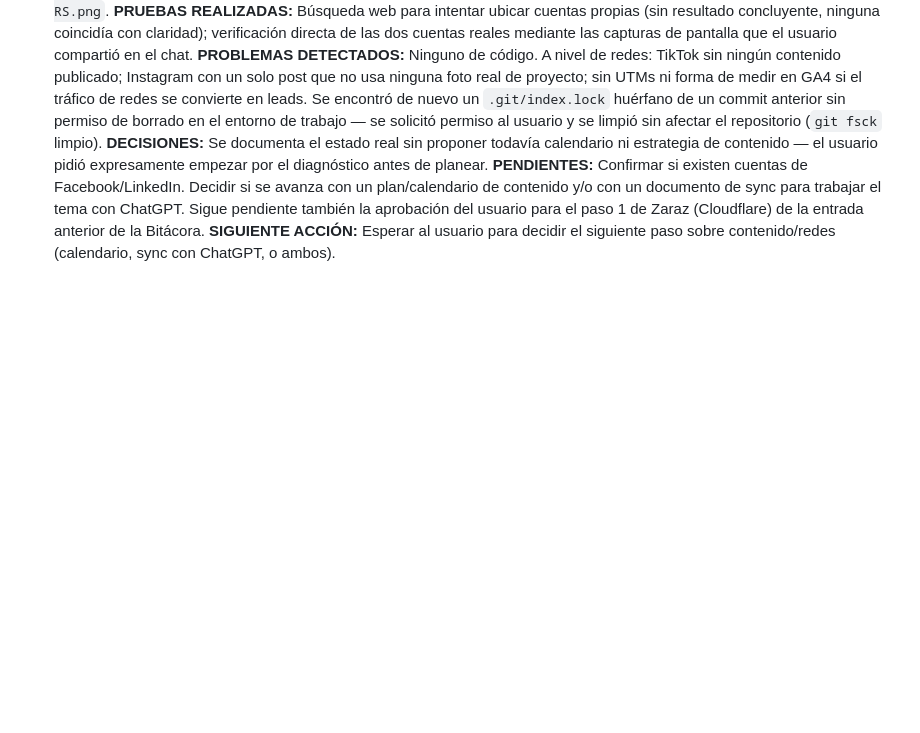
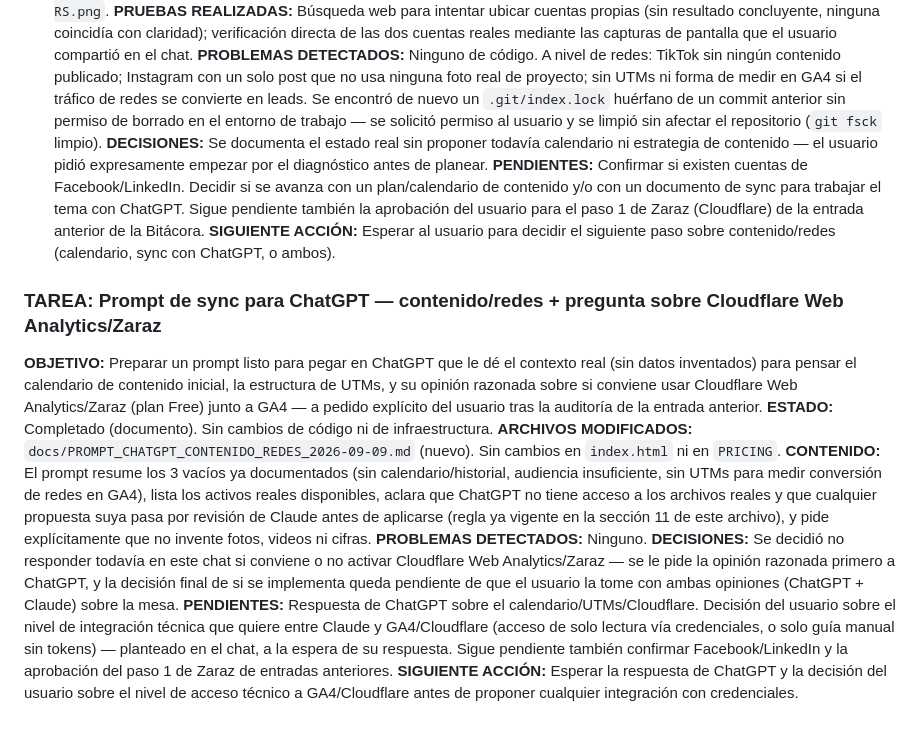
Before and after one commit to zeagino-lab/studio-zea-web, a Markdown page: AGENTS.md, the part around the change. GitHub-like rendering; blank space fills up the shorter version.

Commit message:
Agrega prompt de sync para ChatGPT (contenido/redes + pregunta Cloudflare)

```diff
--- a/AGENTS.md
+++ b/AGENTS.md
@@ -366,3 +366,13 @@ Requieren aprobación explícita del usuario antes de implementar: cambios de pr
 **DECISIONES:** Se documenta el estado real sin proponer todavía calendario ni estrategia de contenido — el usuario pidió expresamente empezar por el diagnóstico antes de planear.
 **PENDIENTES:** Confirmar si existen cuentas de Facebook/LinkedIn. Decidir si se avanza con un plan/calendario de contenido y/o con un documento de sync para trabajar el tema con ChatGPT. Sigue pendiente también la aprobación del usuario para el paso 1 de Zaraz (Cloudflare) de la entrada anterior de la Bitácora.
 **SIGUIENTE ACCIÓN:** Esperar al usuario para decidir el siguiente paso sobre contenido/redes (calendario, sync con ChatGPT, o ambos).
+
+### TAREA: Prompt de sync para ChatGPT — contenido/redes + pregunta sobre Cloudflare Web Analytics/Zaraz
+**OBJETIVO:** Preparar un prompt listo para pegar en ChatGPT que le dé el contexto real (sin datos inventados) para pensar el calendario de contenido inicial, la estructura de UTMs, y su opinión razonada sobre si conviene usar Cloudflare Web Analytics/Zaraz (plan Free) junto a GA4 — a pedido explícito del usuario tras la auditoría de la entrada anterior.
+**ESTADO:** Completado (documento). Sin cambios de código ni de infraestructura.
+**ARCHIVOS MODIFICADOS:** `docs/PROMPT_CHATGPT_CONTENIDO_REDES_2026-09-09.md` (nuevo). Sin cambios en `index.html` ni en `PRICING`.
+**CONTENIDO:** El prompt resume los 3 vacíos ya documentados (sin calendario/historial, audiencia insuficiente, sin UTMs para medir conversión de redes en GA4), lista los activos reales disponibles, aclara que ChatGPT no tiene acceso a los archivos reales y que cualquier propuesta suya pasa por revisión de Claude antes de aplicarse (regla ya vigente en la sección 11 de este archivo), y pide explícitamente que no invente fotos, videos ni cifras.
+**PROBLEMAS DETECTADOS:** Ninguno.
+**DECISIONES:** Se decidió no responder todavía en este chat si conviene o no activar Cloudflare Web Analytics/Zaraz — se le pide la opinión razonada primero a ChatGPT, y la decisión final de si se implementa queda pendiente de que el usuario la tome con ambas opiniones (ChatGPT + Claude) sobre la mesa.
+**PENDIENTES:** Respuesta de ChatGPT sobre el calendario/UTMs/Cloudflare. Decisión del usuario sobre el nivel de integración técnica que quiere entre Claude y GA4/Cloudflare (acceso de solo lectura vía credenciales, o solo guía manual sin tokens) — planteado en el chat, a la espera de su respuesta. Sigue pendiente también confirmar Facebook/LinkedIn y la aprobación del paso 1 de Zaraz de entradas anteriores.
+**SIGUIENTE ACCIÓN:** Esperar la respuesta de ChatGPT y la decisión del usuario sobre el nivel de acceso técnico a GA4/Cloudflare antes de proponer cualquier integración con credenciales.
```
Also changed, not shown: docs/PROMPT_CHATGPT_CONTENIDO_REDES_2026-09-09.md (added, +28 -0 lines).
